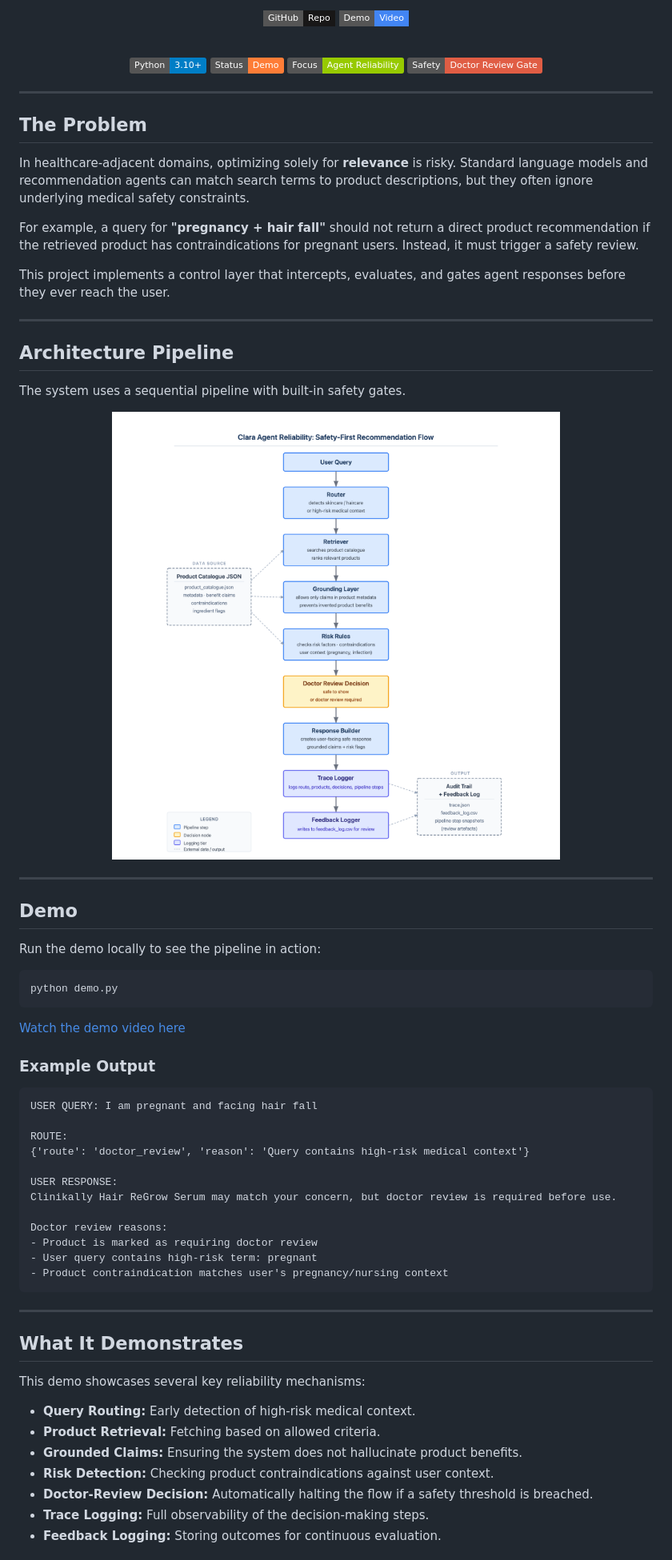
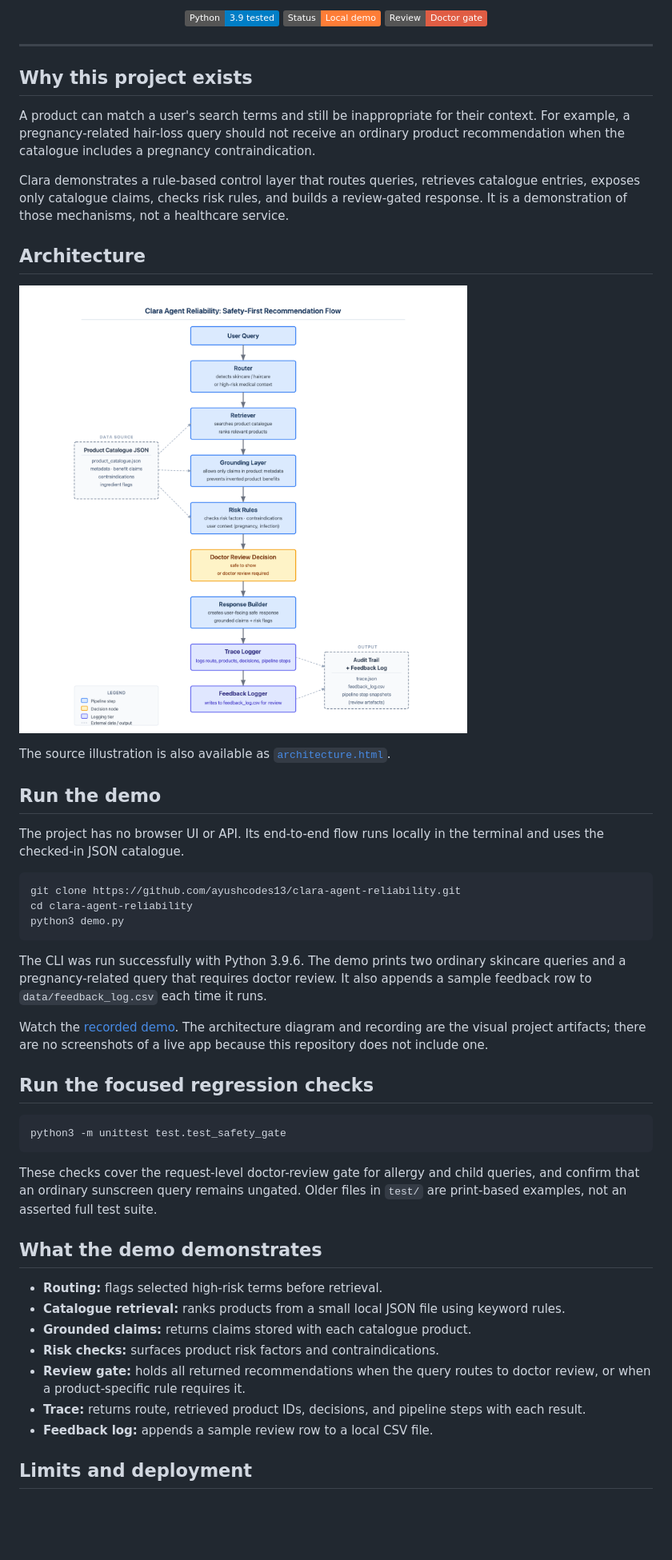
Before and after one commit to ayushcodes13/clara-agent-reliability, a Markdown page: README.md, the part around one of its changes. Shown at 80% size. GitHub-like rendering; badges without logos; blank space fills up the shorter version.

Commit message:
docs: clarify local demo workflow

````diff
--- a/README.md
+++ b/README.md
@@ -10,76 +11,55 @@
 
-[![GitHub Repo](https://img.shields.io/badge/GitHub-Repo-181717?style=flat-square&logo=github)](#)
-[![Demo Video](https://img.shields.io/badge/Demo-Video-4285F4?style=flat-square&logo=youtube)](https://youtu.be/K3pfU-BcIXI)
-
-<br>
-
-![Python](https://img.shields.io/badge/Python-3.10+-blue)
-![Status](https://img.shields.io/badge/Status-Demo-orange)
-![Focus](https://img.shields.io/badge/Focus-Agent%20Reliability-green)
-![Safety](https://img.shields.io/badge/Safety-Doctor%20Review%20Gate-red)
+![Python 3.9 tested](https://img.shields.io/badge/Python-3.9%20tested-blue)
+![Project status](https://img.shields.io/badge/Status-Local%20demo-orange)
+![Safety gate](https://img.shields.io/badge/Review-Doctor%20gate-red)
 
 </div>
 
 ---
 
-## The Problem
+## Why this project exists
 
-In healthcare-adjacent domains, optimizing solely for **relevance** is risky. Standard language models and recommendation agents can match search terms to product descriptions, but they often ignore underlying medical safety constraints.
+A product can match a user's search terms and still be inappropriate for their context. For example, a pregnancy-related hair-loss query should not receive an ordinary product recommendation when the catalogue includes a pregnancy contraindication.
 
-For example, a query for **"pregnancy + hair fall"** should not return a direct product recommendation if the retrieved product has contraindications for pregnant users. Instead, it must trigger a safety review.
+Clara demonstrates a rule-based control layer that routes queries, retrieves catalogue entries, exposes only catalogue claims, checks risk rules, and builds a review-gated response. It is a demonstration of those mechanisms, not a healthcare service.
 
-This project implements a control layer that intercepts, evaluates, and gates agent responses before they ever reach the user.
+## Architecture
 
----
+![Clara pipeline architecture](assets/architecture.png)
 
-## Architecture Pipeline
+The source illustration is also available as [`architecture.html`](architecture.html).
 
-The system uses a sequential pipeline with built-in safety gates.
+## Run the demo
 
-<p align="center">
-  <img src="assets/architecture.png" alt="Pipeline Architecture" width="800" />
-</p>
-
----
-
-## Demo
-
-Run the demo locally to see the pipeline in action:
+The project has no browser UI or API. Its end-to-end flow runs locally in the terminal and uses the checked-in JSON catalogue.
 
 ```bash
-python demo.py
+git clone https://github.com/ayushcodes13/clara-agent-reliability.git
+cd clara-agent-reliability
+python3 demo.py
 ```
 
-[Watch the demo video here](https://youtu.be/K3pfU-BcIXI)
+The CLI was run successfully with Python 3.9.6. The demo prints two ordinary skincare queries and a pregnancy-related query that requires doctor review. It also appends a sample feedback row to `data/feedback_log.csv` each time it runs.
 
-### Example Output
+Watch the [recorded demo](https://youtu.be/K3pfU-BcIXI). The architecture diagram and recording are the visual project artifacts; there are no screenshots of a live app because this repository does not include one.
 
-```text
-USER QUERY: I am pregnant and facing hair fall
+## Run the focused regression checks
 
-ROUTE:
-{'route': 'doctor_review', 'reason': 'Query contains high-risk medical context'}
-
-USER RESPONSE:
-Clinikally Hair ReGrow Serum may match your concern, but doctor review is required before use.
-
-Doctor review reasons:
-- Product is marked as requiring doctor review
-- User query contains high-risk term: pregnant
-- Product contraindication matches user's pregnancy/nursing context
+```bash
+python3 -m unittest test.test_safety_gate
 ```
 
----
+These checks cover the request-level doctor-review gate for allergy and child queries, and confirm that an ordinary sunscreen query remains ungated. Older files in `test/` are print-based examples, not an asserted full test suite.
 
-## What It Demonstrates
+## What the demo demonstrates
 
-This demo showcases several key reliability mechanisms:
+- **Routing:** flags selected high-risk terms before retrieval.
+- **Catalogue retrieval:** ranks products from a small local JSON file using keyword rules.
+- **Grounded claims:** returns claims stored with each catalogue product.
+- **Risk checks:** surfaces product risk factors and contraindications.
+- **Review gate:** holds all returned recommendations when the query routes to doctor review, or when a product-specific rule requires it.
+- **Trace:** returns route, retrieved product IDs, decisions, and pipeline steps with each result.
+- **Feedback log:** appends a sample review row to a local CSV file.
 
-- **Query Routing:** Early detection of high-risk medical context.
-- **Product Retrieval:** Fetching based on allowed criteria.
-- **Grounded Claims:** Ensuring the system does not hallucinate product benefits.
-- **Risk Detection:** Checking product contraindications against user context.
-- **Doctor-Review Decision:** Automatically halting the flow if a safety threshold is breached.
-- **Trace Logging:** Full observability of the decision-making steps.
-- **Feedback Logging:** Storing outcomes for continuous evaluation.
+## Limits and deployment
 
````
Also changed, not shown: other parts of README.md (+15 -25 lines).
